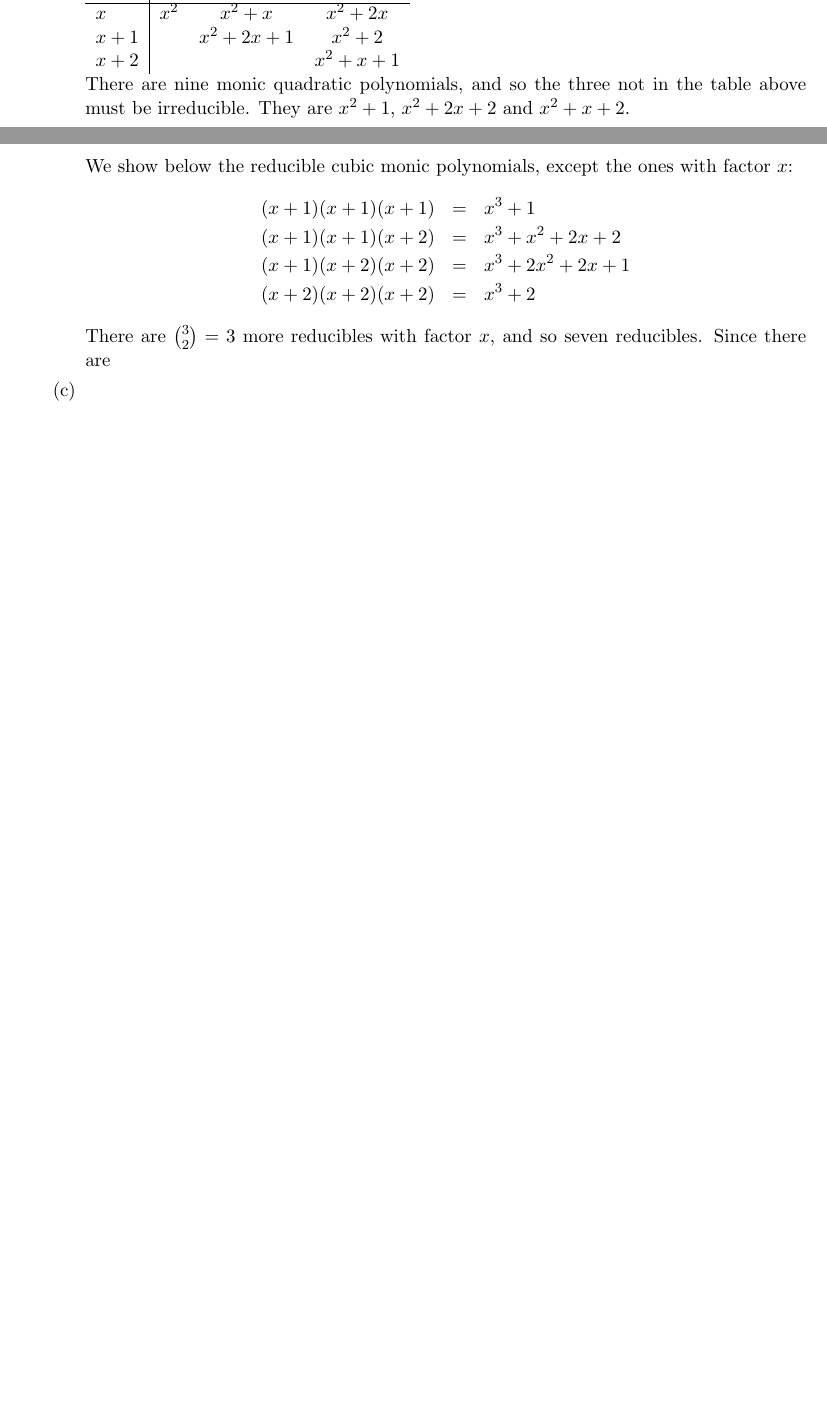
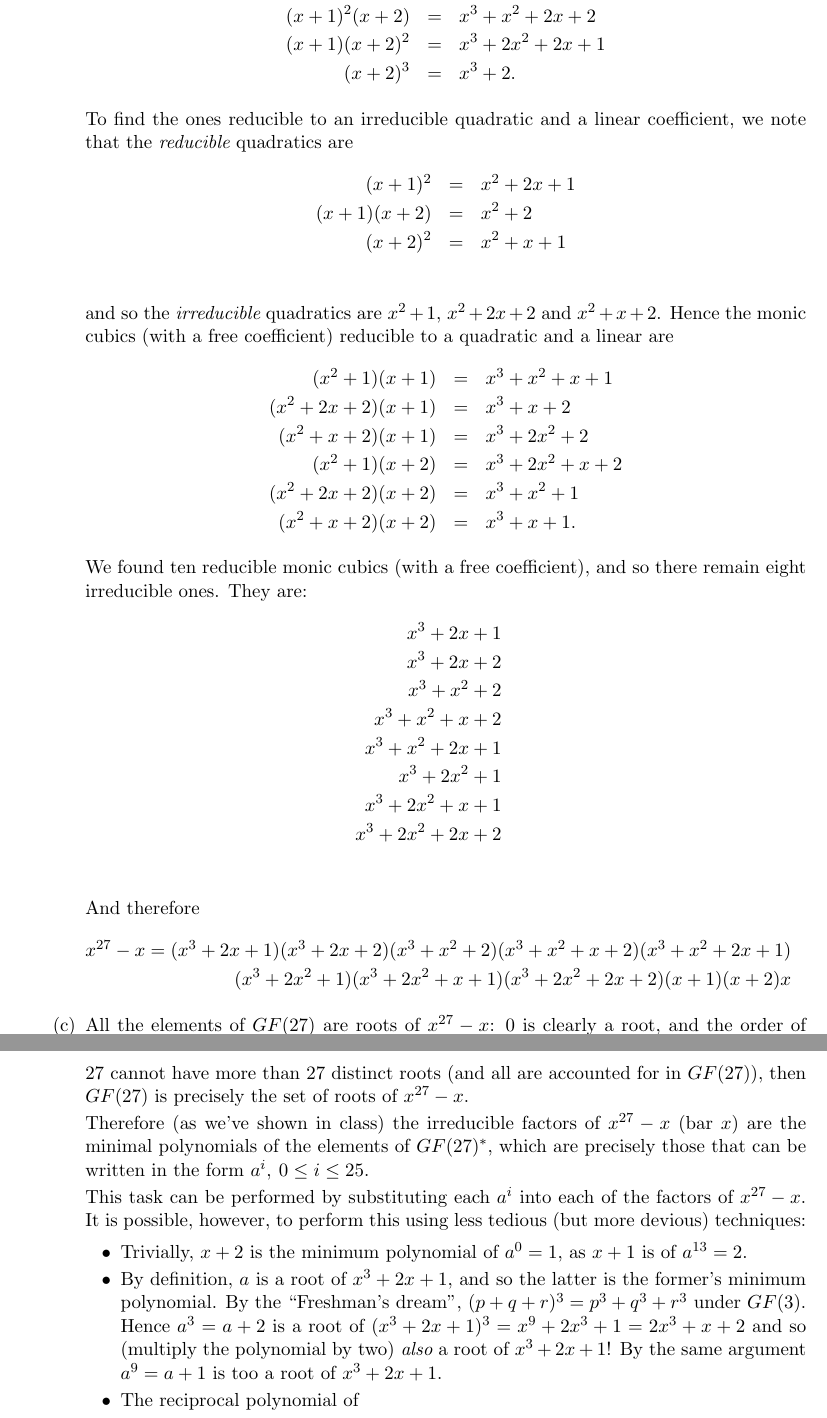
Before and after one commit to omert/school, a LaTeX problem sheet (algebra/exam.tex): two parts of pages 1 and 2 of 2 before the commit and two parts of pages 2 and 3 of 3 after it, joined at a grey line, cut at the place of the change, the shorter picture padded with empty space. Compiled offline with pdfLaTeX.

Commit message:
finished 1b in exam.

```diff
--- a/algebra/exam.tex
+++ b/algebra/exam.tex
@@ -174,27 +171,78 @@
+      (x + 1)^2(x + 2) &=& x^3 + x^2 + 2x + 2\\
+      (x + 1)(x + 2)^2 &=& x^3 + 2x^2 + 2x + 1\\
+      (x + 2)^3 &=& x^3 + 2.
+    \end{eqnarray*}
 
-    \begin{tabular}{l| c c c}
-     $\times$   & $x$    & $x+1$   & $x+2$\\
-            \hline
-     $x$    & $x^2$  & $x^2+x$ & $x^2+2x$\\
-     $x+1$  &        & $x^2+2x+1$ & $x^2+2$ \\
-     $x+2$  &        &            & $x^2+x+1$
-    \end{tabular}
+    To find the ones reducible to an irreducible quadratic and a linear
+    coefficient, we note that the {\em reducible} quadratics are
+    \begin{eqnarray*}
+      (x+1)^2 &=& x^2+2x+1\\
+      (x+1)(x+2) &=& x^2+2\\
+      (x+2)^2 &=& x^2+x+1\\
+    \end{eqnarray*}
+    and so the {\em irreducible} quadratics are  $x^2+1$, $x^2+2x+2$ and
+    $x^2+x+2$. Hence the monic cubics (with a free coefficient) reducible to a
+    quadratic and a linear are
+    \begin{eqnarray*}
+      (x^2 + 1)(x + 1) &=& x^3 + x^2 + x + 1\\
+      (x^2 + 2x + 2)(x + 1) &=& x^3 + x + 2\\
+      (x^2 + x + 2)(x + 1) &=& x^3 + 2x^2 + 2\\
+      (x^2 + 1)(x + 2) &=& x^3 + 2x^2 + x + 2\\
+      (x^2 + 2x + 2)(x + 2) &=& x^3 + x^2 + 1\\
+      (x^2 + x + 2)(x + 2) &=& x^3 + x + 1.
+    \end{eqnarray*}
 
-    There are nine monic quadratic polynomials, and so the three not in the
-    table above must be
-    irreducible. They are $x^2+1$, $x^2+2x+2$ and $x^2+x+2$.
+    We found ten reducible monic cubics (with a free coefficient), and so
+    there remain eight irreducible ones. They are:
+    \begin{eqnarray*}
+      x^3 + 2x + 1\\
+      x^3 + 2x + 2\\
+      x^3 + x^2 + 2\\
+      x^3 + x^2 + x + 2\\
+      x^3 + x^2 + 2x + 1\\
+      x^3 + 2x^2 + 1\\
+      x^3 + 2x^2 + x + 1\\
+      x^3 + 2x^2 + 2x + 2\\
+    \end{eqnarray*}
 
-    We show below the reducible cubic monic polynomials, except the
-    ones with factor $x$:
+    And therefore
     \begin{eqnarray*}
-      (x + 1)(x + 1)(x + 1) &=& x^3 + 1\\
-      (x + 1)(x + 1)(x + 2) &=& x^3 + x^2 + 2x + 2\\
-      (x + 1)(x + 2)(x + 2) &=& x^3 + 2x^2 + 2x + 1\\
-      (x + 2)(x + 2)(x + 2) &=& x^3 + 2
+       x^{27} - x = (x^3 + 2x + 1)(x^3 + 2x + 2)(x^3 + x^2 + 2)(x^3 + x^2 + x + 2)(x^3 + x^2 + 2x + 1)&\\
+    (x^3 + 2x^2 + 1)(x^3 + 2x^2 + x + 1)(x^3 + 2x^2 + 2x + 2)(x + 1)(x + 2)x&
     \end{eqnarray*}
-    There are ${3\choose 2}=3$ more reducibles with factor $x$, and so seven reducibles.
-    Since there are
+
+
   \item
+    All the elements of $GF(27)$ are roots of $x^{27}-x$: 0 is clearly a root,
+    and the order of $g \in GF(27)^*$ divides 26, and so $g^{26}=1$ or
+    $g^{27}=g$.
+    Because a polynomial of degree 27 cannot have more than 27 distinct
+    roots (and all are accounted for in $GF(27)$), then $GF(27)$ is precisely
+    the set of roots of $x^{27}-x$.
+
+    Therefore (as we've shown in class) the irreducible factors of $x^{27}-x$
+    (bar $x$) are the minimal polynomials of the elements of $GF(27)^*$, which are
+    precisely those that can be written in the form $a^i,\:0 \leq i \leq 25$.
+
+    This task can be performed by substituting each $a^i$ into each of the
+    factors of $x^{27}-x$. It is possible, however, to perform this using
+    less tedious (but more devious) techniques:
+
+    \begin{itemize}
+    \item
+      Trivially, $x+2$ is the minimum polynomial of $a^0=1$, as
+      $x+1$ is of $a^{13}=2$.
+    \item
+      By definition, $a$ is a root of $x^3+2x+1$, and so the latter is the
+      former's minimum
+      polynomial. By the ``Freshman's dream'', $(p+q+r)^3=p^3+q^3+r^3$ under
+      $GF(3)$. Hence $a^3=a+2$ is a root of $(x^3+2x+1)^3=x^9+2x^3+1=2x^3+x+2$
+      and so (multiply the polynomial by two) {\em also} a root of $x^3+2x+1$!
+      By the same argument $a^9=a+1$ is too a root of $x^3+2x+1$.
+    \item
+      The reciprocal polynomial of
+    \end{itemize}
+
   \end{enumerate}
 \end{enumerate}
 \end{document}
```
Also changed, not shown: algebra/exam.tex (37 more changed lines), 1 other file.
